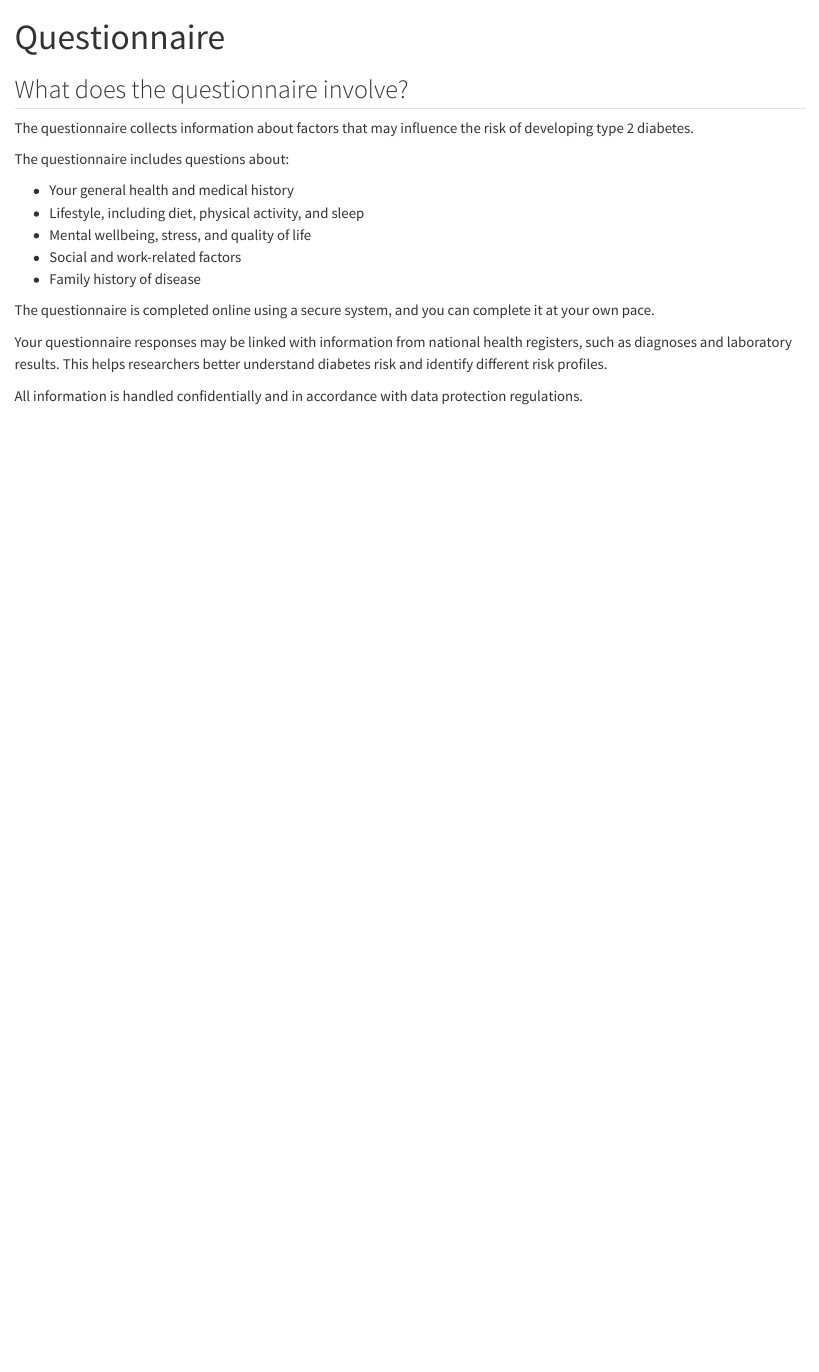
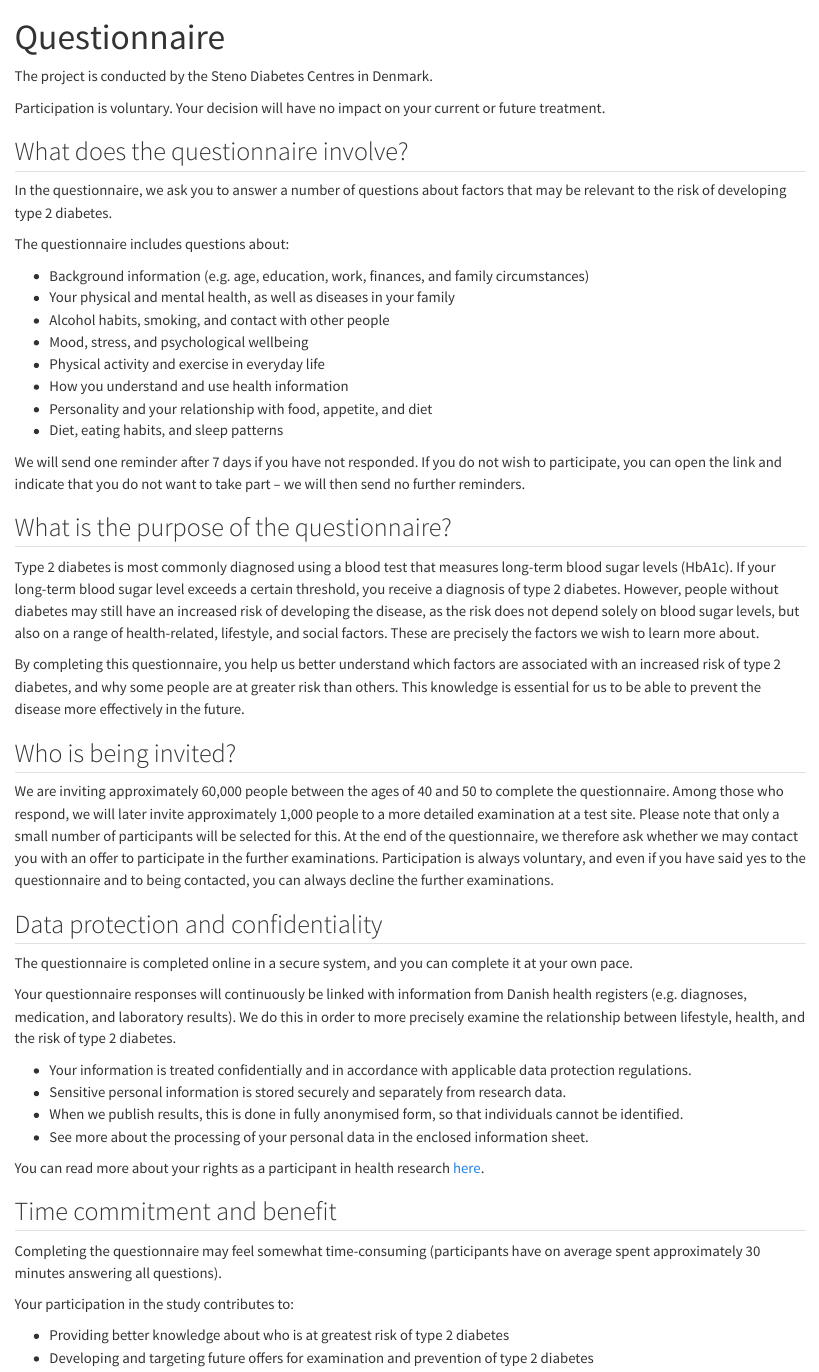
Before and after one commit to dp-next/wp3-participants, a Quarto document (en/participant-questionnaire.qmd): the page in a window 1100 px wide, from its top. Rendered offline with R 4.5, knitr and Pandoc in place of Quarto, with nearby package versions.

Commit message:
Update participant-questionnaire.qmd

```diff
--- a/en/participant-questionnaire.qmd
+++ b/en/participant-questionnaire.qmd
@@ -2,21 +2,55 @@
 title: "Questionnaire"
 ---
 
+The project is conducted by the Steno Diabetes Centres in Denmark.
+
+Participation is voluntary. Your decision will have no impact on your current or future treatment.
 
 ## What does the questionnaire involve?
 
-The questionnaire collects information about factors that may influence the risk of developing type 2 diabetes.
+In the questionnaire, we ask you to answer a number of questions about factors that may be relevant to the risk of developing type 2 diabetes.
 
 The questionnaire includes questions about:
 
-- Your general health and medical history
-- Lifestyle, including diet, physical activity, and sleep
-- Mental wellbeing, stress, and quality of life
-- Social and work-related factors
-- Family history of disease
+- Background information (e.g. age, education, work, finances, and family circumstances)
+- Your physical and mental health, as well as diseases in your family
+- Alcohol habits, smoking, and contact with other people
+- Mood, stress, and psychological wellbeing
+- Physical activity and exercise in everyday life
+- How you understand and use health information
+- Personality and your relationship with food, appetite, and diet
+- Diet, eating habits, and sleep patterns
 
-The questionnaire is completed online using a secure system, and you can complete it at your own pace.
+We will send one reminder after 7 days if you have not responded. If you do not wish to participate, you can open the link and indicate that you do not want to take part – we will then send no further reminders.
 
-Your questionnaire responses may be linked with information from national health registers, such as diagnoses and laboratory results. This helps researchers better understand diabetes risk and identify different risk profiles.
+## What is the purpose of the questionnaire?
 
-All information is handled confidentially and in accordance with data protection regulations.
+Type 2 diabetes is most commonly diagnosed using a blood test that measures long-term blood sugar levels (HbA1c). If your long-term blood sugar level exceeds a certain threshold, you receive a diagnosis of type 2 diabetes. However, people without diabetes may still have an increased risk of developing the disease, as the risk does not depend solely on blood sugar levels, but also on a range of health-related, lifestyle, and social factors. These are precisely the factors we wish to learn more about.
+
+By completing this questionnaire, you help us better understand which factors are associated with an increased risk of type 2 diabetes, and why some people are at greater risk than others. This knowledge is essential for us to be able to prevent the disease more effectively in the future.
+
+## Who is being invited?
+
+We are inviting approximately 60,000 people between the ages of 40 and 50 to complete the questionnaire. Among those who respond, we will later invite approximately 1,000 people to a more detailed examination at a test site. Please note that only a small number of participants will be selected for this. At the end of the questionnaire, we therefore ask whether we may contact you with an offer to participate in the further examinations. Participation is always voluntary, and even if you have said yes to the questionnaire and to being contacted, you can always decline the further examinations.
+
+## Data protection and confidentiality
+
+The questionnaire is completed online in a secure system, and you can complete it at your own pace.
+
+Your questionnaire responses will continuously be linked with information from Danish health registers (e.g. diagnoses, medication, and laboratory results). We do this in order to more precisely examine the relationship between lifestyle, health, and the risk of type 2 diabetes.
+
+- Your information is treated confidentially and in accordance with applicable data protection regulations.
+- Sensitive personal information is stored securely and separately from research data.
+- When we publish results, this is done in fully anonymised form, so that individuals cannot be identified.
+- See more about the processing of your personal data in the enclosed information sheet.
+
+You can read more about your rights as a participant in health research [here](https://www.videnskabsetik.dk/deltagelse-i-kliniske-forsoeg/dine-rettigheder-som-forsoegsperson).
+
+## Time commitment and benefit
+
+Completing the questionnaire may feel somewhat time-consuming (participants have on average spent approximately 30 minutes answering all questions).
+
+Your participation in the study contributes to:
+
+- Providing better knowledge about who is at greatest risk of type 2 diabetes
+- Developing and targeting future offers for examination and prevention of type 2 diabetes
```
